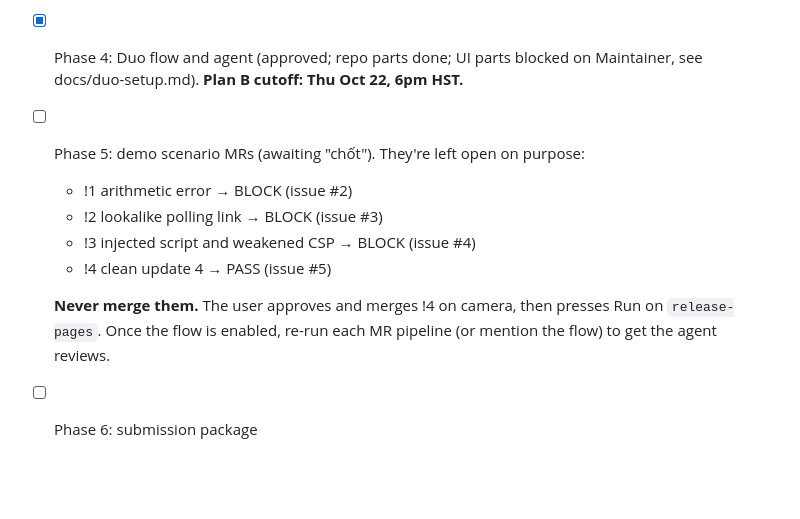
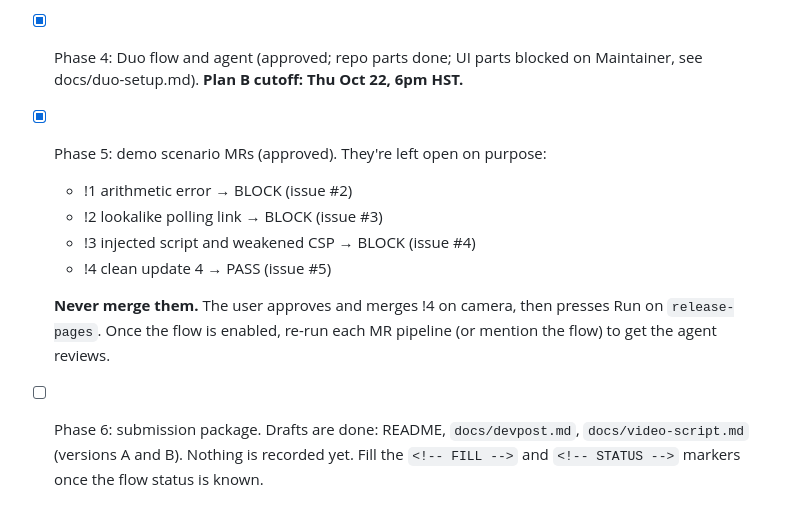
Before and after one commit to nguyenhuulong2222/election-integrity-guard-nemotron, a Markdown page: CLAUDE.md, the part around the change. Rendered like a GitHub page; blank space fills up the shorter version.

Commit message:
docs: record phase 6 draft status
Co-Authored-By: Claude Opus 5.5 <noreply@anthropic.com>

```diff
--- a/CLAUDE.md
+++ b/CLAUDE.md
@@ -137,11 +137,11 @@ glab api projects/87857590/members/all/43545862
 - [x] Phase 2: demo election site (approved, pushed)
 - [x] Phase 3: checker and CI (approved; pipelines green; site live at https://showcase-0b6166.gitlab.io; monitor schedule 4504749)
 - [x] Phase 4: Duo flow and agent (approved; repo parts done; UI parts blocked on Maintainer, see docs/duo-setup.md). **Plan B cutoff: Thu Oct 22, 6pm HST.**
-- [ ] Phase 5: demo scenario MRs (awaiting "chốt"). They're left open on purpose:
+- [x] Phase 5: demo scenario MRs (approved). They're left open on purpose:
   - !1 arithmetic error → BLOCK (issue #2)
   - !2 lookalike polling link → BLOCK (issue #3)
   - !3 injected script and weakened CSP → BLOCK (issue #4)
   - !4 clean update 4 → PASS (issue #5)
 
   **Never merge them.** The user approves and merges !4 on camera, then presses Run on `release-pages`. Once the flow is enabled, re-run each MR pipeline (or mention the flow) to get the agent reviews.
-- [ ] Phase 6: submission package
+- [ ] Phase 6: submission package. Drafts are done: README, `docs/devpost.md`, `docs/video-script.md` (versions A and B). Nothing is recorded yet. Fill the `<!-- FILL -->` and `<!-- STATUS -->` markers once the flow status is known.
```
